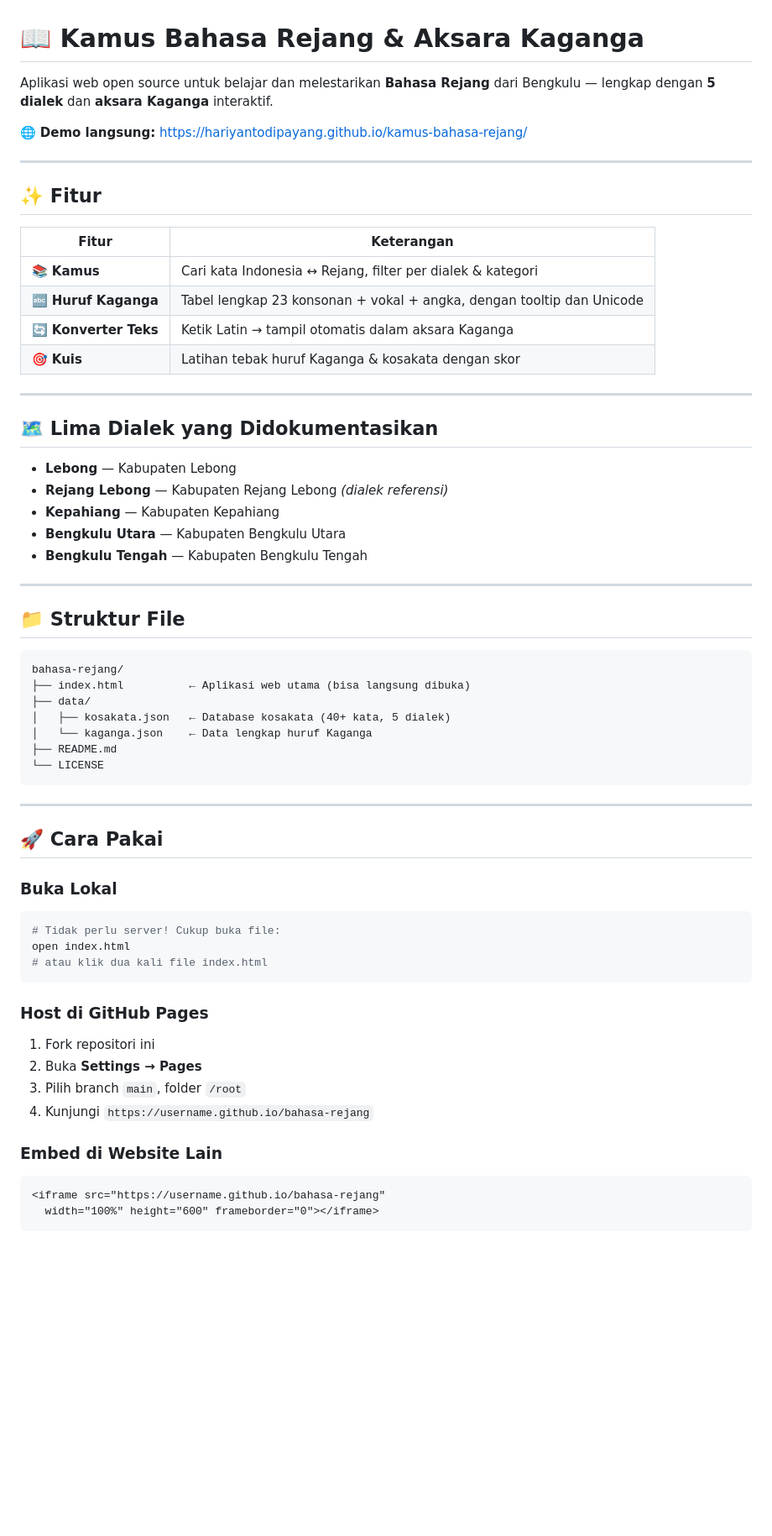
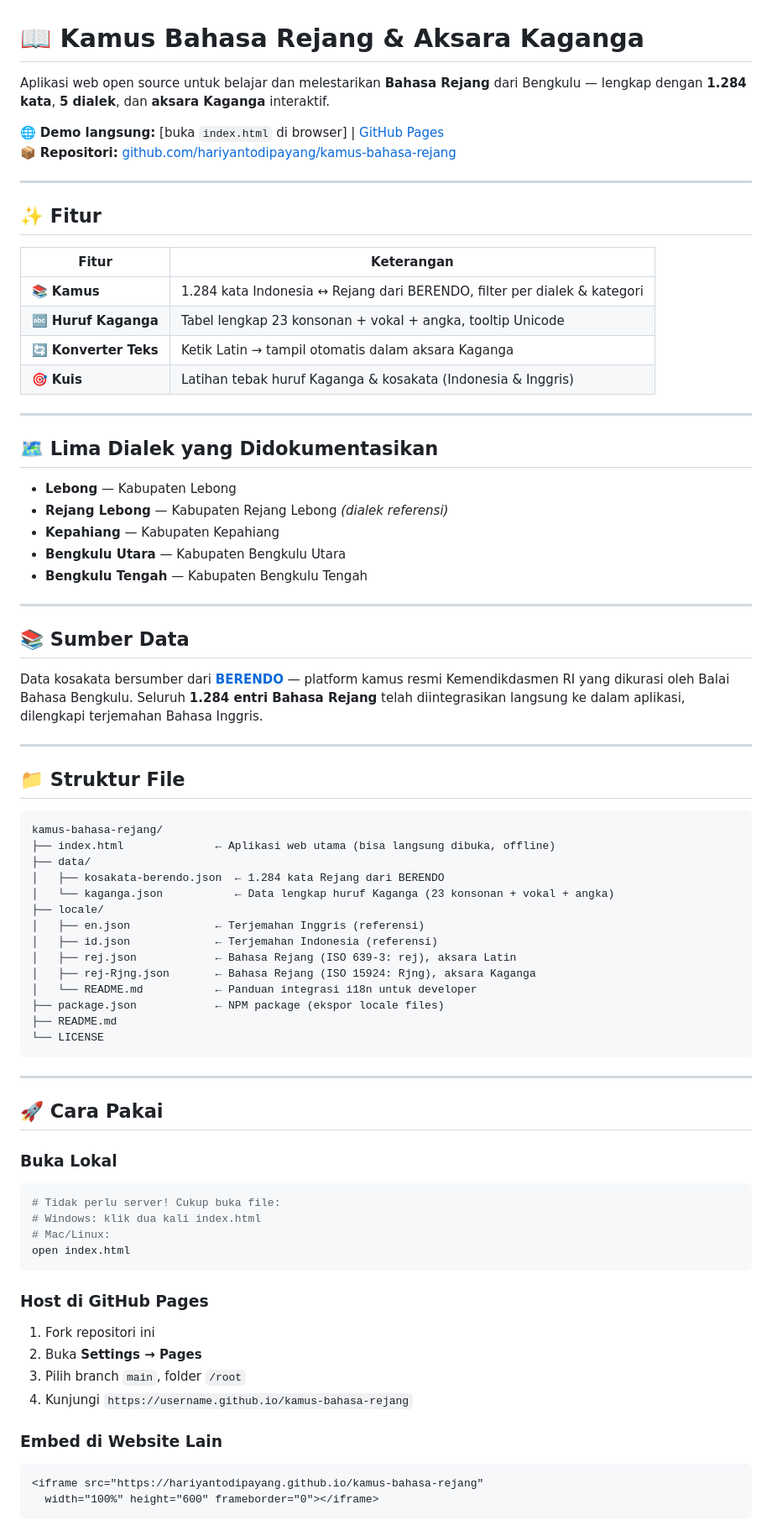
Before and after one commit to hariyantodipayang/kamus-bahasa-rejang, a Markdown page: README.md, the part around one of its changes. Shown at 84% size. Drawn GitHub-style; blank space fills up the shorter version.

````diff
--- a/README.md
+++ b/README.md
@@ -1,8 +1,9 @@
 # 📖 Kamus Bahasa Rejang & Aksara Kaganga
 
-Aplikasi web open source untuk belajar dan melestarikan **Bahasa Rejang** dari Bengkulu — lengkap dengan **5 dialek** dan **aksara Kaganga** interaktif.
+Aplikasi web open source untuk belajar dan melestarikan **Bahasa Rejang** dari Bengkulu — lengkap dengan **1.284 kata**, **5 dialek**, dan **aksara Kaganga** interaktif.
 
-🌐 **Demo langsung:** https://hariyantodipayang.github.io/kamus-bahasa-rejang/
+🌐 **Demo langsung:** [buka `index.html` di browser] | [GitHub Pages](https://hariyantodipayang.github.io/kamus-bahasa-rejang)
+📦 **Repositori:** [github.com/hariyantodipayang/kamus-bahasa-rejang](https://github.com/hariyantodipayang/kamus-bahasa-rejang)
 
 ---
 
@@ -10,10 +11,10 @@ Aplikasi web open source untuk belajar dan melestarikan **Bahasa Rejang** dari B
 
 | Fitur | Keterangan |
 |-------|------------|
-| 📚 **Kamus** | Cari kata Indonesia ↔ Rejang, filter per dialek & kategori |
-| 🔤 **Huruf Kaganga** | Tabel lengkap 23 konsonan + vokal + angka, dengan tooltip dan Unicode |
+| 📚 **Kamus** | 1.284 kata Indonesia ↔ Rejang dari BERENDO, filter per dialek & kategori |
+| 🔤 **Huruf Kaganga** | Tabel lengkap 23 konsonan + vokal + angka, tooltip Unicode |
 | 🔄 **Konverter Teks** | Ketik Latin → tampil otomatis dalam aksara Kaganga |
-| 🎯 **Kuis** | Latihan tebak huruf Kaganga & kosakata dengan skor |
+| 🎯 **Kuis** | Latihan tebak huruf Kaganga & kosakata (Indonesia & Inggris) |
 
 ---
 
@@ -27,14 +28,27 @@ Aplikasi web open source untuk belajar dan melestarikan **Bahasa Rejang** dari B
 
 ---
 
+## 📚 Sumber Data
+
+Data kosakata bersumber dari **[BERENDO](https://berendo.kemendikdasmen.go.id)** — platform kamus resmi Kemendikdasmen RI yang dikurasi oleh Balai Bahasa Bengkulu. Seluruh **1.284 entri Bahasa Rejang** telah diintegrasikan langsung ke dalam aplikasi, dilengkapi terjemahan Bahasa Inggris.
+
+---
+
 ## 📁 Struktur File
 
 ```
-bahasa-rejang/
-├── index.html          ← Aplikasi web utama (bisa langsung dibuka)
+kamus-bahasa-rejang/
+├── index.html              ← Aplikasi web utama (bisa langsung dibuka, offline)
 ├── data/
-│   ├── kosakata.json   ← Database kosakata (40+ kata, 5 dialek)
-│   └── kaganga.json    ← Data lengkap huruf Kaganga
+│   ├── kosakata-berendo.json  ← 1.284 kata Rejang dari BERENDO
+│   └── kaganga.json           ← Data lengkap huruf Kaganga (23 konsonan + vokal + angka)
+├── locale/
+│   ├── en.json             ← Terjemahan Inggris (referensi)
+│   ├── id.json             ← Terjemahan Indonesia (referensi)
+│   ├── rej.json            ← Bahasa Rejang (ISO 639-3: rej), aksara Latin
+│   ├── rej-Rjng.json       ← Bahasa Rejang (ISO 15924: Rjng), aksara Kaganga
+│   └── README.md           ← Panduan integrasi i18n untuk developer
+├── package.json            ← NPM package (ekspor locale files)
 ├── README.md
 └── LICENSE
 ```
@@ -46,18 +60,19 @@ bahasa-rejang/
 ### Buka Lokal
 ```bash
 # Tidak perlu server! Cukup buka file:
+# Windows: klik dua kali index.html
+# Mac/Linux:
 open index.html
-# atau klik dua kali file index.html
 ```
 
 ### Host di GitHub Pages
 1. Fork repositori ini
 2. Buka **Settings → Pages**
 3. Pilih branch `main`, folder `/root`
-4. Kunjungi `https://username.github.io/bahasa-rejang`
+4. Kunjungi `https://username.github.io/kamus-bahasa-rejang`
 
 ### Embed di Website Lain
 ```html
-<iframe src="https://username.github.io/bahasa-rejang"
+<iframe src="https://hariyantodipayang.github.io/kamus-bahasa-rejang"
   width="100%" height="600" frameborder="0"></iframe>
 ```
````
Also changed, not shown: other parts of README.md (+33 -28 lines).
